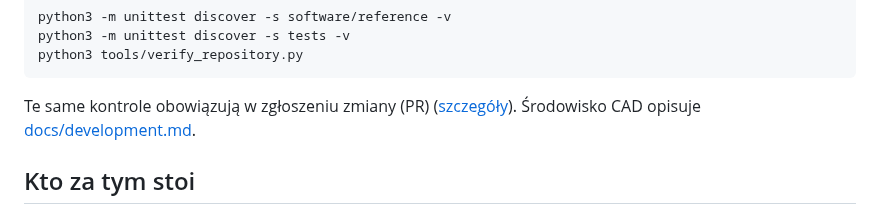
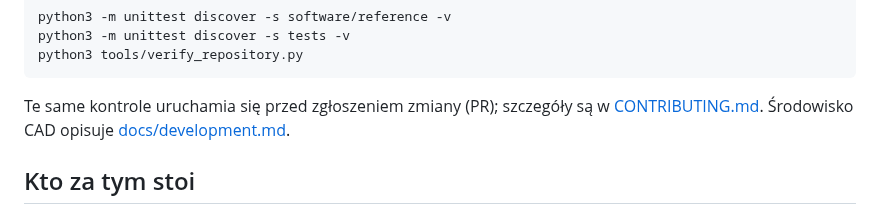
Before and after one commit to tmierzwa/WICI, a Markdown page: README.md, the part around the change. Drawn GitHub-style.

````diff
--- a/README.md
+++ b/README.md
@@ -88,7 +88,7 @@ python3 -m unittest discover -s tests -v
 python3 tools/verify_repository.py
 ```
 
-Te same kontrole obowiązują w zgłoszeniu zmiany (PR) ([szczegóły](CONTRIBUTING.md#kontrole-przed-pr)). Środowisko CAD opisuje [docs/development.md](docs/development.md).
+Te same kontrole uruchamia się przed zgłoszeniem zmiany (PR); szczegóły są w [CONTRIBUTING.md](CONTRIBUTING.md#kontrole-przed-pr). Środowisko CAD opisuje [docs/development.md](docs/development.md).
 
 ## Kto za tym stoi
 
````
Also changed, not shown: CONTRIBUTING.md (+3 -3 lines), docs/development.md (+3 -3 lines).
